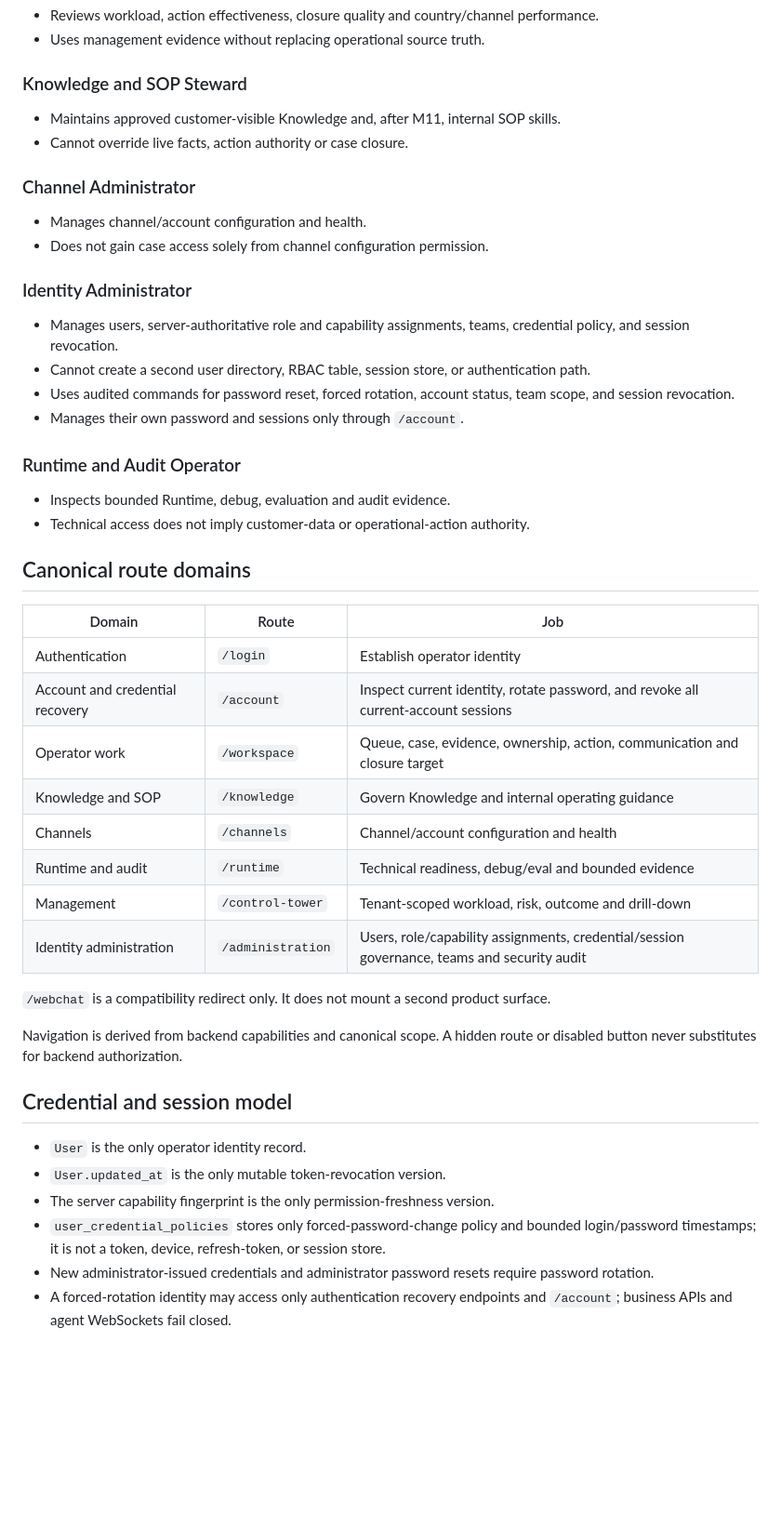
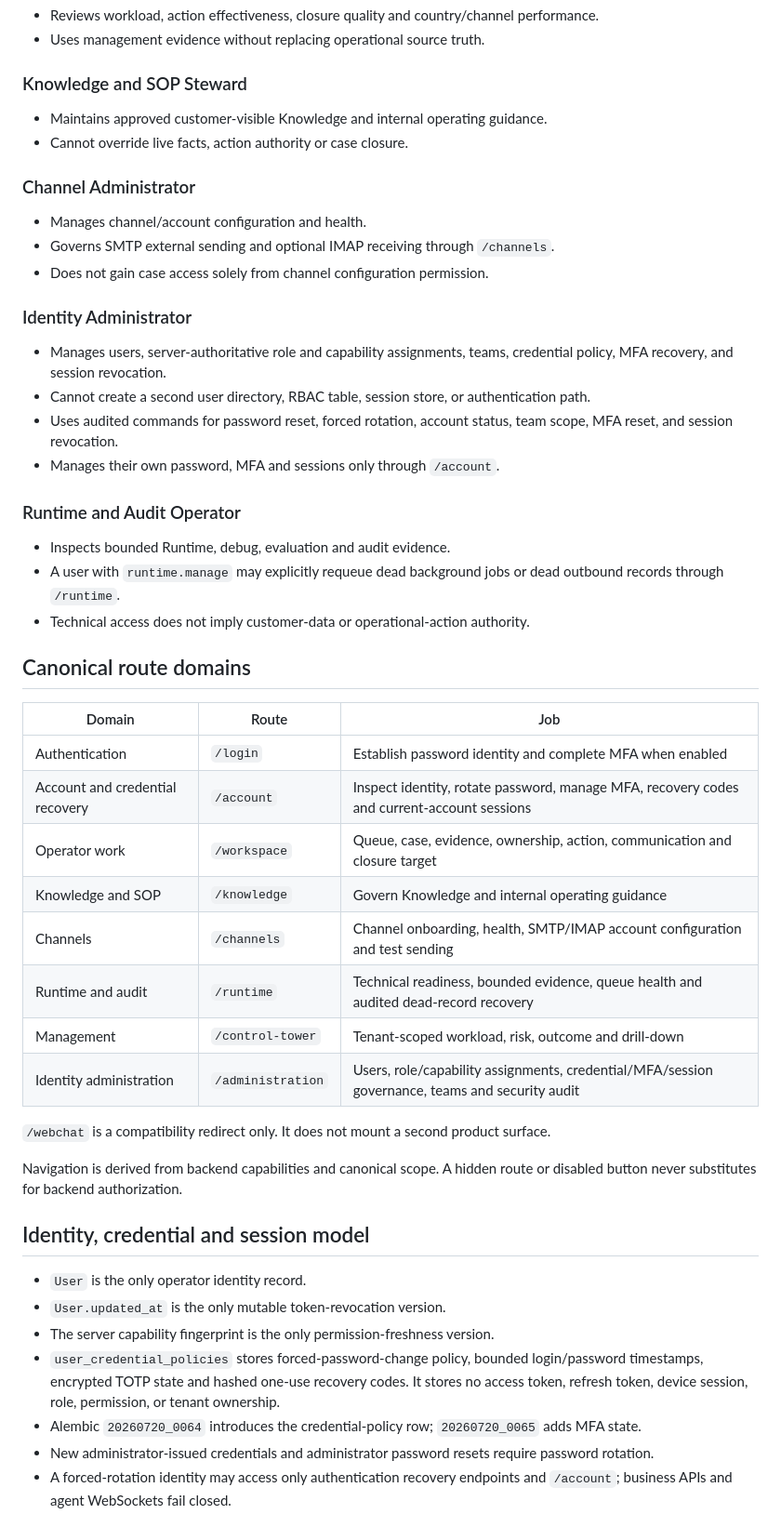
Before and after one commit to Maximvonshaft/nexus_helpdesk, a Markdown page: webapp/PRODUCT.md, the part around one of its changes. Shown at 93% size. Drawn GitHub-style; blank space fills up the shorter version.

Commit message:
docs(control-plane): register MFA runtime recovery and email governance authorities

```diff
--- a/webapp/PRODUCT.md
+++ b/webapp/PRODUCT.md
@@ -45,48 +45,51 @@ The canonical journey is:
 
 ### Knowledge and SOP Steward
 
-- Maintains approved customer-visible Knowledge and, after M11, internal SOP skills.
+- Maintains approved customer-visible Knowledge and internal operating guidance.
 - Cannot override live facts, action authority or case closure.
 
 ### Channel Administrator
 
 - Manages channel/account configuration and health.
+- Governs SMTP external sending and optional IMAP receiving through `/channels`.
 - Does not gain case access solely from channel configuration permission.
 
 ### Identity Administrator
 
-- Manages users, server-authoritative role and capability assignments, teams, credential policy, and session revocation.
+- Manages users, server-authoritative role and capability assignments, teams, credential policy, MFA recovery, and session revocation.
 - Cannot create a second user directory, RBAC table, session store, or authentication path.
-- Uses audited commands for password reset, forced rotation, account status, team scope, and session revocation.
-- Manages their own password and sessions only through `/account`.
+- Uses audited commands for password reset, forced rotation, account status, team scope, MFA reset, and session revocation.
+- Manages their own password, MFA and sessions only through `/account`.
 
 ### Runtime and Audit Operator
 
 - Inspects bounded Runtime, debug, evaluation and audit evidence.
+- A user with `runtime.manage` may explicitly requeue dead background jobs or dead outbound records through `/runtime`.
 - Technical access does not imply customer-data or operational-action authority.
 
 ## Canonical route domains
 
 | Domain | Route | Job |
 |---|---|---|
-| Authentication | `/login` | Establish operator identity |
-| Account and credential recovery | `/account` | Inspect current identity, rotate password, and revoke all current-account sessions |
+| Authentication | `/login` | Establish password identity and complete MFA when enabled |
+| Account and credential recovery | `/account` | Inspect identity, rotate password, manage MFA, recovery codes and current-account sessions |
 | Operator work | `/workspace` | Queue, case, evidence, ownership, action, communication and closure target |
 | Knowledge and SOP | `/knowledge` | Govern Knowledge and internal operating guidance |
-| Channels | `/channels` | Channel/account configuration and health |
-| Runtime and audit | `/runtime` | Technical readiness, debug/eval and bounded evidence |
+| Channels | `/channels` | Channel onboarding, health, SMTP/IMAP account configuration and test sending |
+| Runtime and audit | `/runtime` | Technical readiness, bounded evidence, queue health and audited dead-record recovery |
 | Management | `/control-tower` | Tenant-scoped workload, risk, outcome and drill-down |
-| Identity administration | `/administration` | Users, role/capability assignments, credential/session governance, teams and security audit |
+| Identity administration | `/administration` | Users, role/capability assignments, credential/MFA/session governance, teams and security audit |
 
 `/webchat` is a compatibility redirect only. It does not mount a second product surface.
 
 Navigation is derived from backend capabilities and canonical scope. A hidden route or disabled button never substitutes for backend authorization.
 
-## Credential and session model
+## Identity, credential and session model
 
 - `User` is the only operator identity record.
 - `User.updated_at` is the only mutable token-revocation version.
 - The server capability fingerprint is the only permission-freshness version.
-- `user_credential_policies` stores only forced-password-change policy and bounded login/password timestamps; it is not a token, device, refresh-token, or session store.
+- `user_credential_policies` stores forced-password-change policy, bounded login/password timestamps, encrypted TOTP state and hashed one-use recovery codes. It stores no access token, refresh token, device session, role, permission, or tenant ownership.
+- Alembic `20260720_0064` introduces the credential-policy row; `20260720_0065` adds MFA state.
 - New administrator-issued credentials and administrator password resets require password rotation.
 - A forced-rotation identity may access only authentication recovery endpoints and `/account`; business APIs and agent WebSockets fail closed.
```
Also changed, not shown: other parts of webapp/PRODUCT.md (+42 -9 lines).
